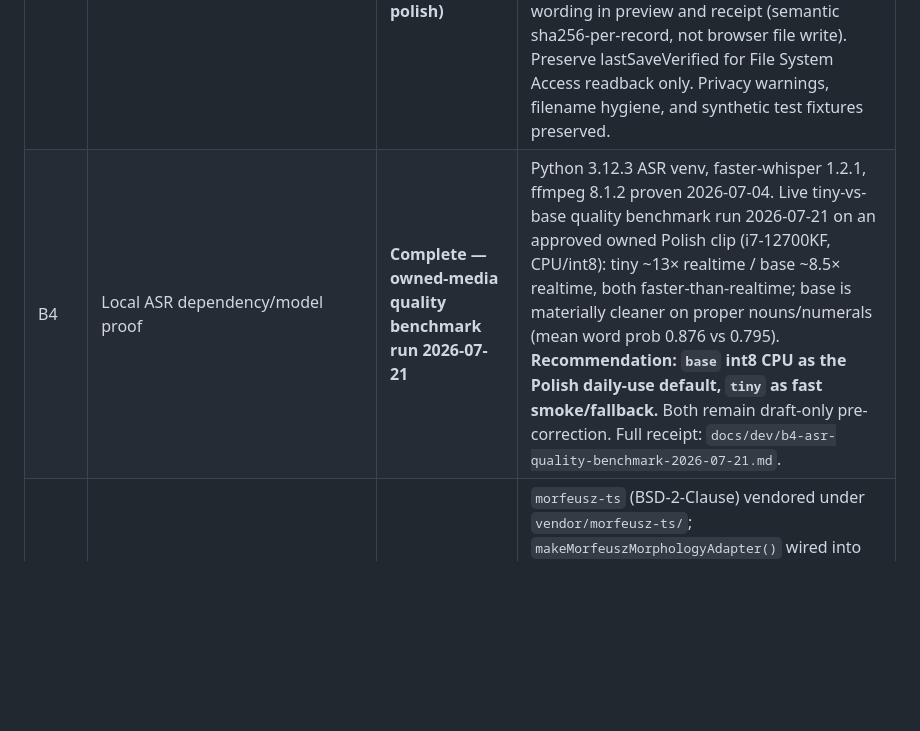
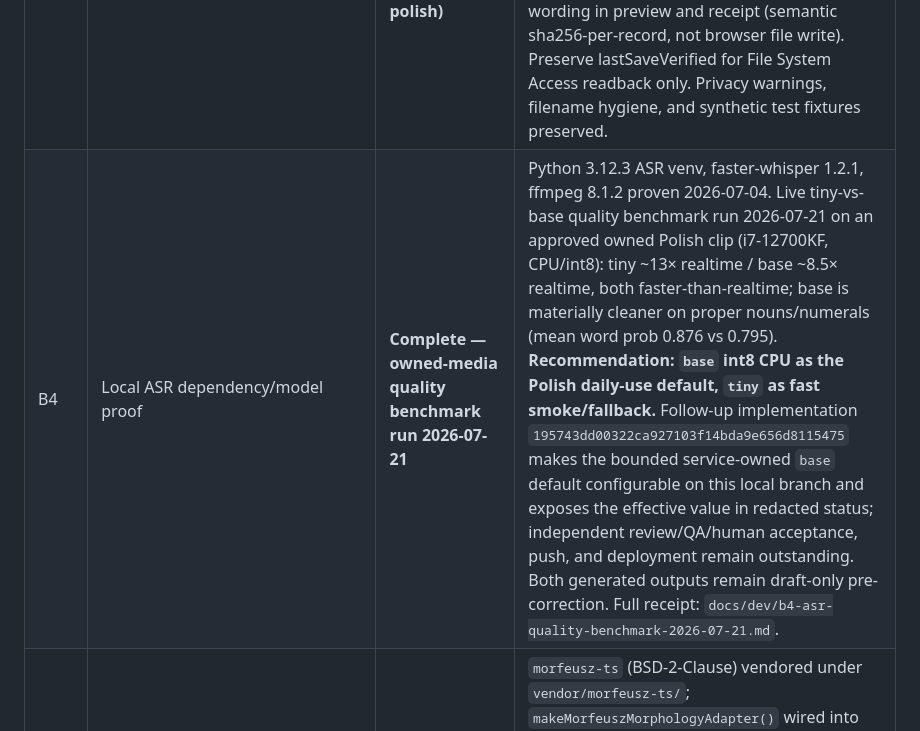
Before and after one commit to rzyns/lingotorte, a Markdown page: PLAN-STATUS.md, the part around the change. GitHub-like rendering; blank space fills up the shorter version.

```diff
--- a/PLAN-STATUS.md
+++ b/PLAN-STATUS.md
@@ -93,7 +93,7 @@ Full validation passed on the merged result (see "Validation commands run" below
 | B1 | Granular storage, migrations, auditability | **v6 export-job + v7 provider-policy follow-ups complete** | Forward-only migration ledger through v7; typed projections for current LocalStore entities including `export_job` and `provider_policy`; append-only review_event/import_job_event replay tables; empty-DB, migration, and projection tests; missing-media guard. Remaining deferred audit/event work: `export_job_event` only if async/media-copy export is designed, and `provider_policy_event` only if policy replay/audit becomes authoritative. |
 | B2 | Durable media handle / File System Access persistence | **IndexedDB handle store + relink robustness implemented** | Browser File System Access handles are now persisted in a real IndexedDB-backed store (`browserHandleStore.ts`) wired into app startup. `restoreBrowserMediaHandle()` revalidates permission and recreates the object URL after reload/local-service hydration, with clear error states for missing handle, stale handle, permission denied, store unavailable, and object-URL creation failure. The relink placeholder surfaces the local-service absolute-path boundary. Focused vitest tests cover all stale/denied/restored/missing/unavailable edge cases. |
 | B3 | Backup/export/restore polish | **Implemented (LDM3 B3 polish)** | Post-restore receipt with mode (initial/merge-update/replace-all), manifest integrity result, operation counts, acknowledged warnings, and no-media-copied note. Strengthened merge-vs-replace conflict preview wording (destructive, cannot be undone, unrelated records cleared). Clarified manifest integrity wording in preview and receipt (semantic sha256-per-record, not browser file write). Preserve lastSaveVerified for File System Access readback only. Privacy warnings, filename hygiene, and synthetic test fixtures preserved. |
-| B4 | Local ASR dependency/model proof | **Complete — owned-media quality benchmark run 2026-07-21** | Python 3.12.3 ASR venv, faster-whisper 1.2.1, ffmpeg 8.1.2 proven 2026-07-04. Live tiny-vs-base quality benchmark run 2026-07-21 on an approved owned Polish clip (i7-12700KF, CPU/int8): tiny ~13× realtime / base ~8.5× realtime, both faster-than-realtime; base is materially cleaner on proper nouns/numerals (mean word prob 0.876 vs 0.795). **Recommendation: `base` int8 CPU as the Polish daily-use default, `tiny` as fast smoke/fallback.** Both remain draft-only pre-correction. Full receipt: `docs/dev/b4-asr-quality-benchmark-2026-07-21.md`. |
+| B4 | Local ASR dependency/model proof | **Complete — owned-media quality benchmark run 2026-07-21** | Python 3.12.3 ASR venv, faster-whisper 1.2.1, ffmpeg 8.1.2 proven 2026-07-04. Live tiny-vs-base quality benchmark run 2026-07-21 on an approved owned Polish clip (i7-12700KF, CPU/int8): tiny ~13× realtime / base ~8.5× realtime, both faster-than-realtime; base is materially cleaner on proper nouns/numerals (mean word prob 0.876 vs 0.795). **Recommendation: `base` int8 CPU as the Polish daily-use default, `tiny` as fast smoke/fallback.** Follow-up implementation `195743dd00322ca927103f14bda9e656d8115475` makes the bounded service-owned `base` default configurable on this local branch and exposes the effective value in redacted status; independent review/QA/human acceptance, push, and deployment remain outstanding. Both generated outputs remain draft-only pre-correction. Full receipt: `docs/dev/b4-asr-quality-benchmark-2026-07-21.md`. |
 | B5 | Polish dictionary/morphology/translation quality | **Mostly complete (swarm v1)** | `morfeusz-ts` (BSD-2-Clause) vendored under `vendor/morfeusz-ts/`; `makeMorfeuszMorphologyAdapter()` wired into `resolveLocalAdapters`. Typed `Confidence` (probable/possible/unavailable) with values; unknown tokens → `confidencePossible(0.3)` + warning; POS-ambiguous → `confidencePossible(0.55)` + alternatives + ambiguity warning. Six new edge-case tests plus existing SGJP analyses. Translation/LLM explanation remains disabled-by-default opt-in. |
 | B6 | Practice and progress polish | **Partially complete (swarm v1)** | Multiple-choice and sentence-builder practice modes implemented. Study cockpit shows saved/due/reviews/practice counts plus a streak/study-time widget derived from persisted `reviewEvents`/`practiceAttempts` via `studyMetrics()` → `computeStudyMetricsFromEvents` (recomputed on every read). Arbitrary word-span loop ranges wired through `toggleLoopRange`/`clearLoopRange` + `activeLoopRangeForSelection`. Clip/audio snippet generation still outstanding. |
 | B7 | Subtitle ingest robustness and alignment tooling | **Mostly complete (swarm v1); embedded extraction accepted on branch (LDM4, 2026-07-06)** | VTT parsing (server + browser) plus ASS/SSA parsing (`parseAss`) with override-tag stripping and non-persisted style/position fields. Millisecond offset editor (`applyTrackOffsetMs` + `createOffsetCorrectedTranscriptVersion`) applies finite offset with zero clamp, ordering preservation, parent status preservation, and `timingUnverified` marker. Embedded subtitle track listing/extraction implemented service-side and accepted local-only at `a7e8307` (see 2026-07-19 revalidation); browser UI wiring outstanding. |
```
Also changed, not shown: docs/dev/local-runbook.md (+2 -1 lines).
